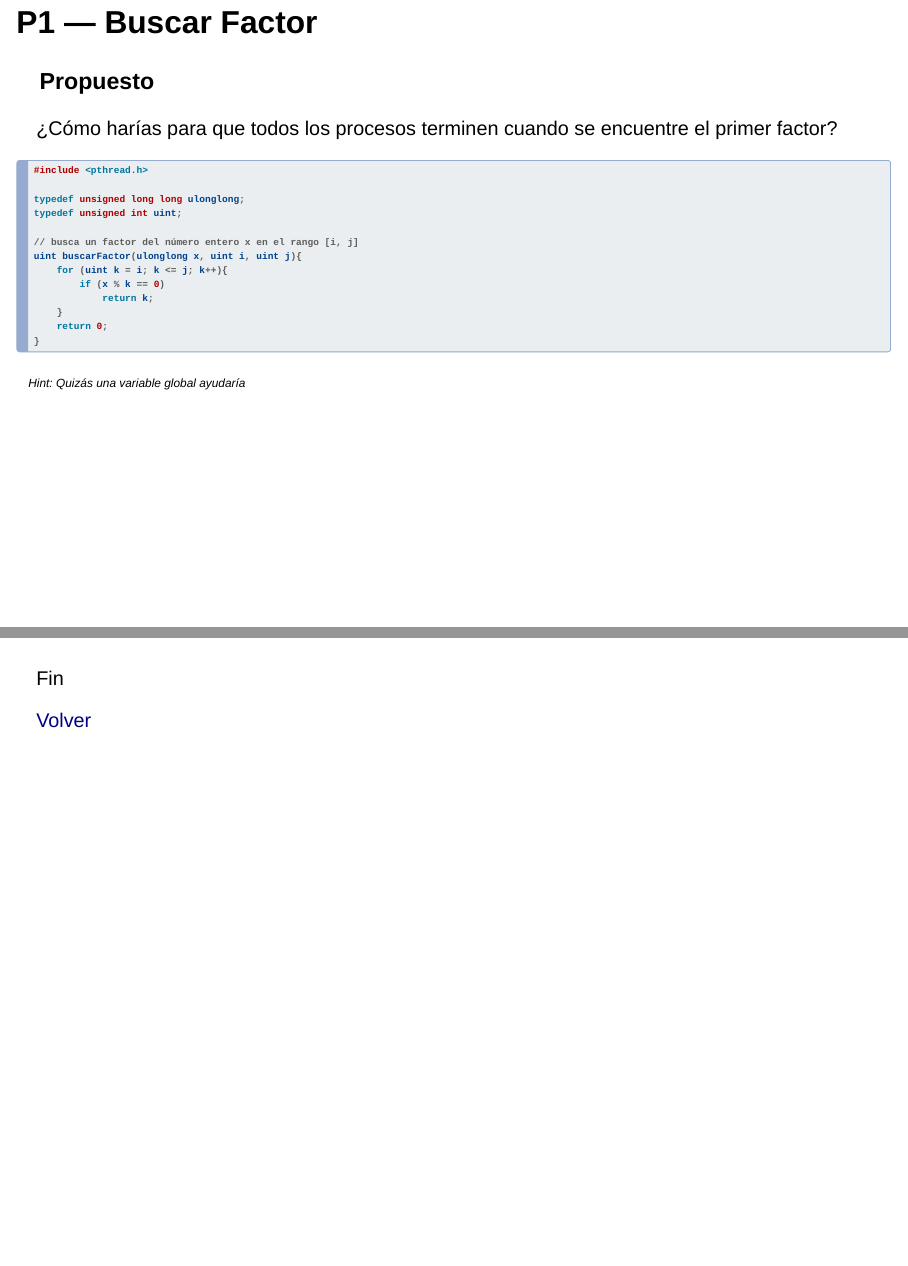
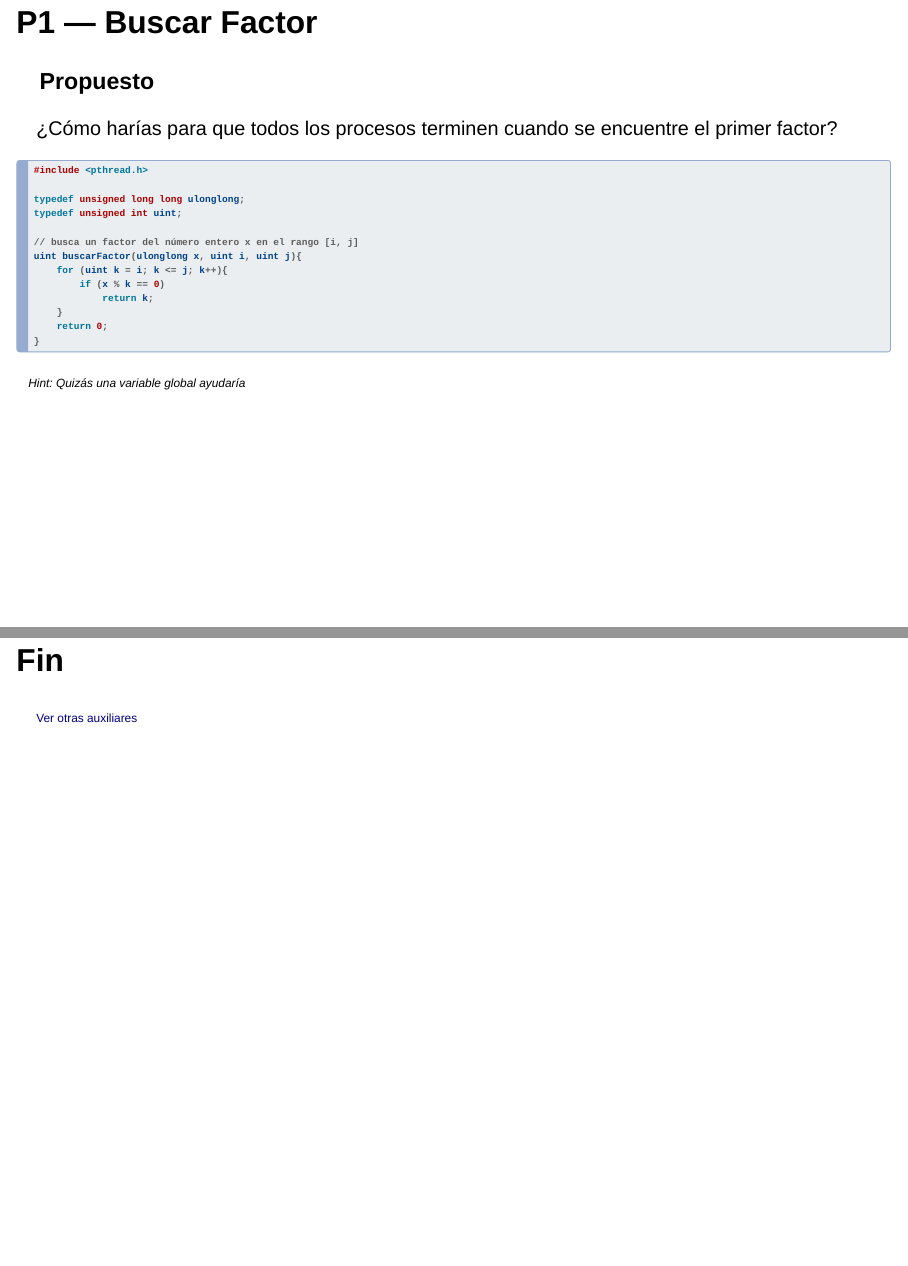
Before and after one commit to Seivier/seiver.github.io, a Quarto document (courses/4302.1.qmd): pages 23 and 24 of 24, joined at a grey line. Rendered offline with R 4.5, knitr and Pandoc in place of Quarto, with nearby package versions; drawn as Slidy slides in place of the format the file asks for.

Commit message:
feat(aux): so a1 ready

```diff
--- a/_quarto.yml
+++ b/_quarto.yml
@@ -7,11 +7,21 @@ website:
     left:
       - courses/index.qmd
 
+  sidebar:
+    - title: "Cursos"
+      style: "docked"
+      contents:
+      - section: "2024"
+        href: courses/index.qmd
+        contents:
+          - courses/4302.qmd
+          - courses/3002.qmd
+          - courses/3501.qmd
+
 format:
   html:
-    theme: darkly
+    theme: morph
     css: styles.css
-    toc: true
 
 execute:
   freeze: auto
--- a/courses/4302.1.qmd
+++ b/courses/4302.1.qmd
@@ -7,6 +7,7 @@ from: markdown+emoji
 format:
     revealjs:
         theme: night
+        print-separate-fragments: true
 ---
 
 # Presentación
@@ -365,3 +366,5 @@ uint buscarFactor(ulonglong x, uint i, uint j){
 _Hint: Quizás una variable global ayudaría_
 :::
 
+# Fin
+[Ver otras auxiliares](index.qmd){style="font-size:60%"}
--- a/courses/index.qmd
+++ b/courses/index.qmd
@@ -1,12 +1,4 @@
 ---
 title: Cursos
 ---
-## Sistemas operativos
-
-### Auxiliares
-
-1. [Introducción a Pthreads](4302.1)
-
-## Modelación y Computación Gráfica para Ingeniero
-
-## Metodologías de Diseño y Programación
+Aquí esta el material de cursos que he dictado
```
Also changed, not shown: courses/3002.qmd (added, +4 -0 lines), courses/3501.qmd (added, +4 -0 lines), courses/4302.qmd (added, +7 -0 lines), courses/4302.1.qmd (8 more changed lines).
